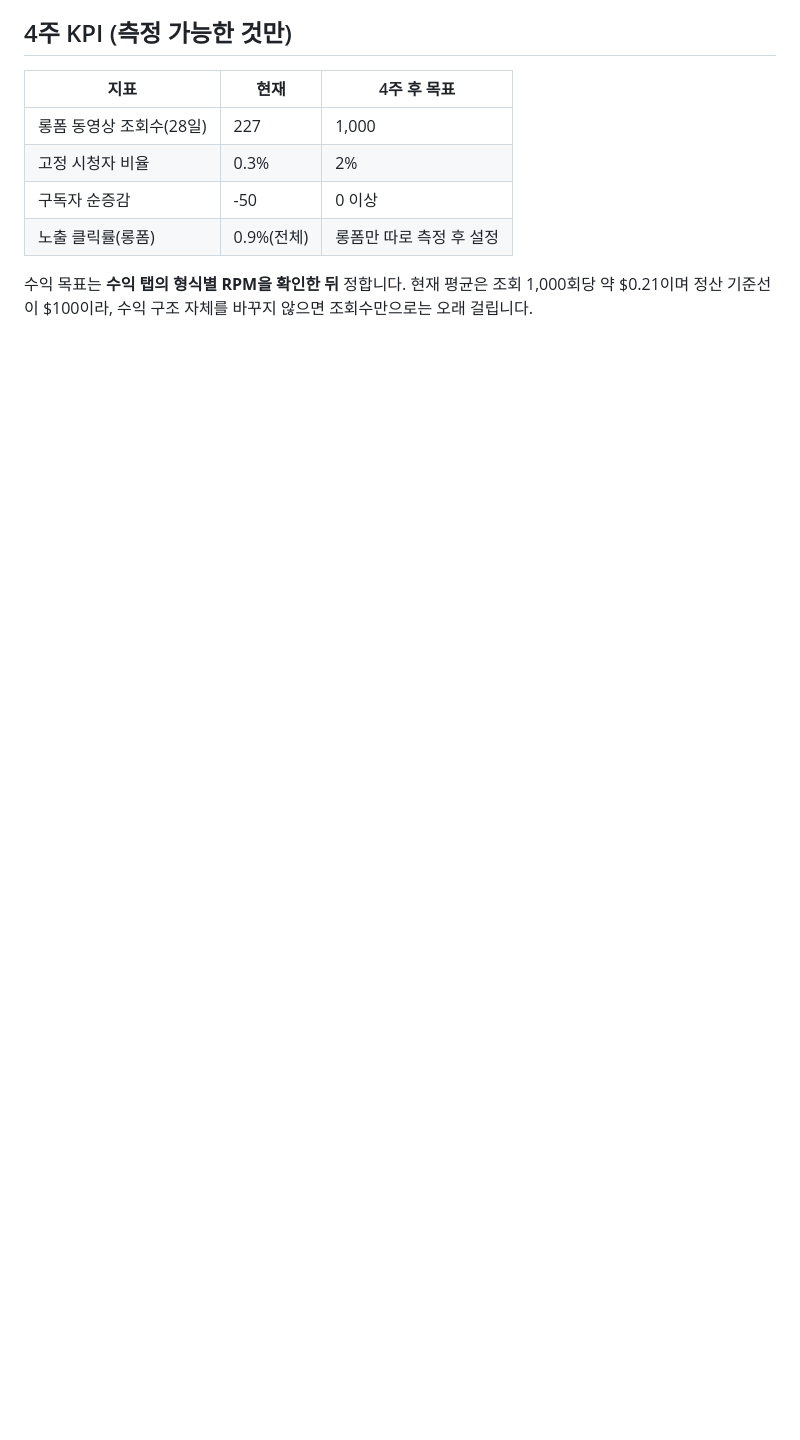
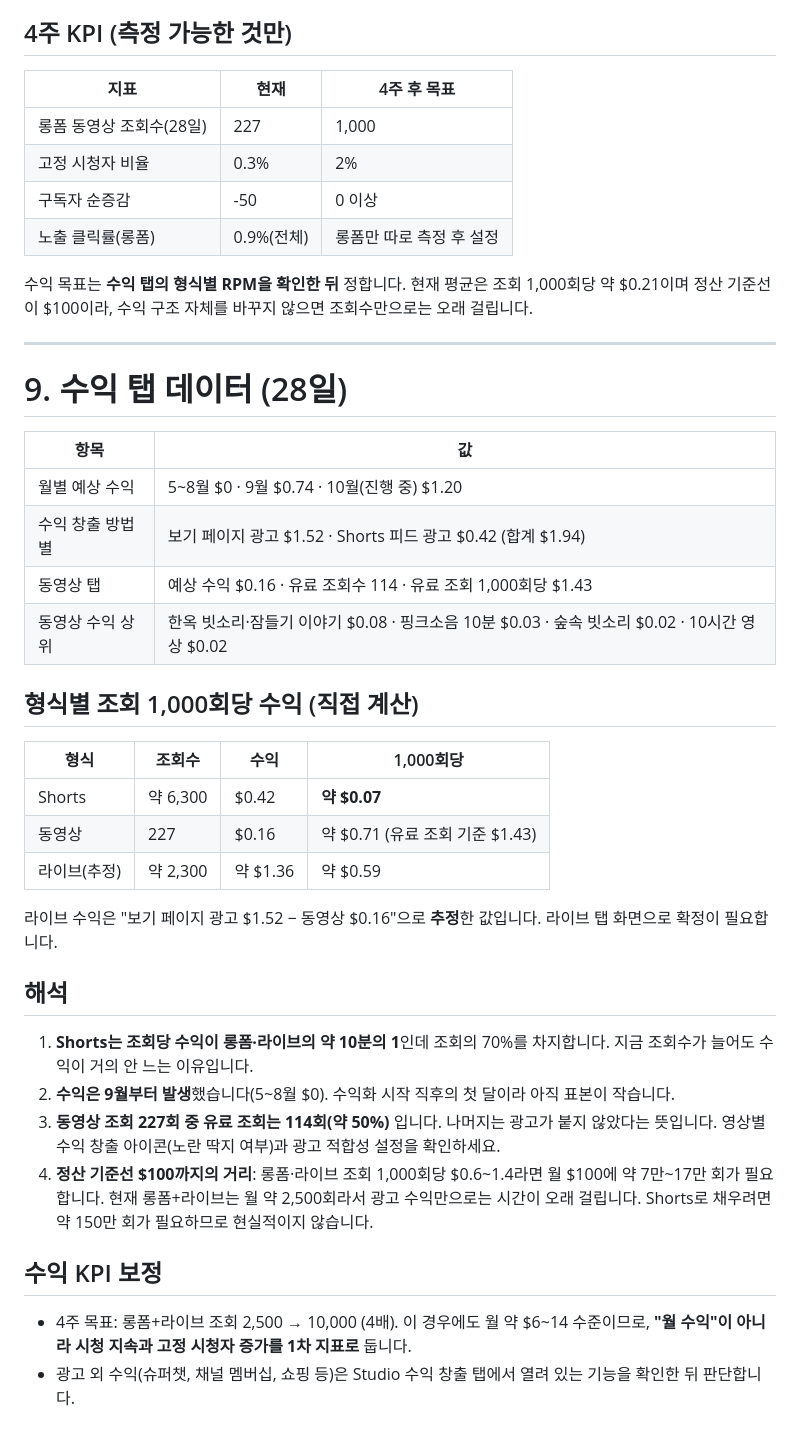
Before and after one commit to moondukhyun/sideup, a Markdown page: newsdesk/PLAN.md, the part around the change. Rendered like a GitHub page; blank space fills up the shorter version.

Commit message:
Add revenue-tab analysis and per-format earnings to plan
Co-Authored-By: Claude Sonnet 5.5 <noreply@anthropic.com>
Claude-Session: https://claude.ai/code/session_01PKihoSmJafW74ikdpjQMxk

```diff
--- a/newsdesk/PLAN.md
+++ b/newsdesk/PLAN.md
@@ -97,3 +97,33 @@ ANTHROPIC_API_KEY=sk-... node newsdesk/run.mjs 3    # 초안 3건 → newsdesk/o
 | 노출 클릭률(롱폼) | 0.9%(전체) | 롱폼만 따로 측정 후 설정 |
 
 수익 목표는 **수익 탭의 형식별 RPM을 확인한 뒤** 정합니다. 현재 평균은 조회 1,000회당 약 $0.21이며 정산 기준선이 $100이라, 수익 구조 자체를 바꾸지 않으면 조회수만으로는 오래 걸립니다.
+
+---
+
+# 9. 수익 탭 데이터 (28일)
+
+| 항목 | 값 |
+|---|---|
+| 월별 예상 수익 | 5~8월 $0 · 9월 $0.74 · 10월(진행 중) $1.20 |
+| 수익 창출 방법별 | 보기 페이지 광고 $1.52 · Shorts 피드 광고 $0.42 (합계 $1.94) |
+| 동영상 탭 | 예상 수익 $0.16 · 유료 조회수 114 · 유료 조회 1,000회당 $1.43 |
+| 동영상 수익 상위 | 한옥 빗소리·잠들기 이야기 $0.08 · 핑크소음 10분 $0.03 · 숲속 빗소리 $0.02 · 10시간 영상 $0.02 |
+
+## 형식별 조회 1,000회당 수익 (직접 계산)
+| 형식 | 조회수 | 수익 | 1,000회당 |
+|---|---|---|---|
+| Shorts | 약 6,300 | $0.42 | **약 $0.07** |
+| 동영상 | 227 | $0.16 | 약 $0.71 (유료 조회 기준 $1.43) |
+| 라이브(추정) | 약 2,300 | 약 $1.36 | 약 $0.59 |
+
+라이브 수익은 "보기 페이지 광고 $1.52 − 동영상 $0.16"으로 **추정**한 값입니다. 라이브 탭 화면으로 확정이 필요합니다.
+
+## 해석
+1. **Shorts는 조회당 수익이 롱폼·라이브의 약 10분의 1**인데 조회의 70%를 차지합니다. 지금 조회수가 늘어도 수익이 거의 안 느는 이유입니다.
+2. **수익은 9월부터 발생**했습니다(5~8월 $0). 수익화 시작 직후의 첫 달이라 아직 표본이 작습니다.
+3. **동영상 조회 227회 중 유료 조회는 114회(약 50%)** 입니다. 나머지는 광고가 붙지 않았다는 뜻입니다. 영상별 수익 창출 아이콘(노란 딱지 여부)과 광고 적합성 설정을 확인하세요.
+4. **정산 기준선 $100까지의 거리**: 롱폼·라이브 조회 1,000회당 $0.6~1.4라면 월 $100에 약 7만~17만 회가 필요합니다. 현재 롱폼+라이브는 월 약 2,500회라서 광고 수익만으로는 시간이 오래 걸립니다. Shorts로 채우려면 약 150만 회가 필요하므로 현실적이지 않습니다.
+
+## 수익 KPI 보정
+- 4주 목표: 롱폼+라이브 조회 2,500 → 10,000 (4배). 이 경우에도 월 약 $6~14 수준이므로, **"월 수익"이 아니라 시청 지속과 고정 시청자 증가를 1차 지표로** 둡니다.
+- 광고 외 수익(슈퍼챗, 채널 멤버십, 쇼핑 등)은 Studio 수익 창출 탭에서 열려 있는 기능을 확인한 뒤 판단합니다.
```
